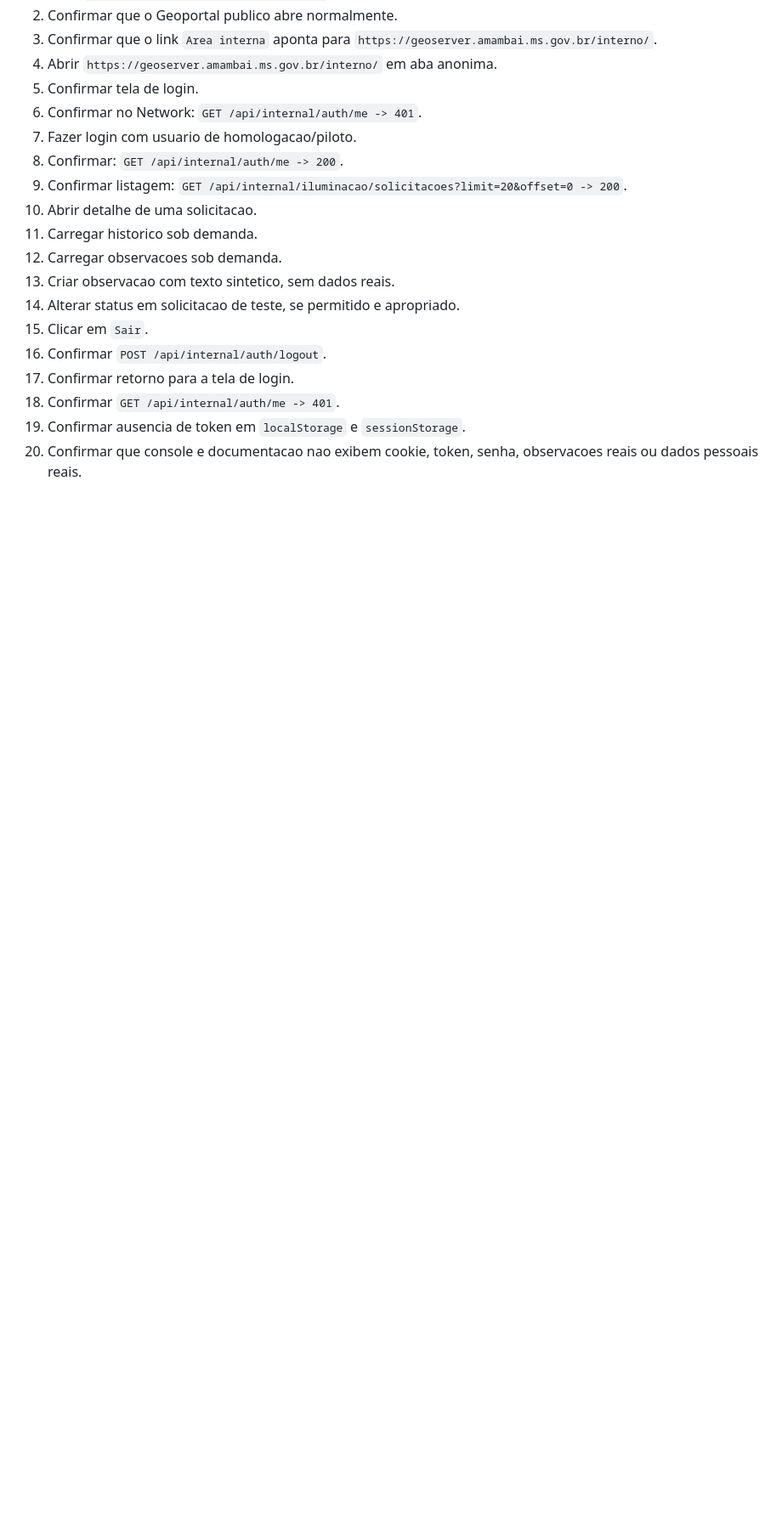
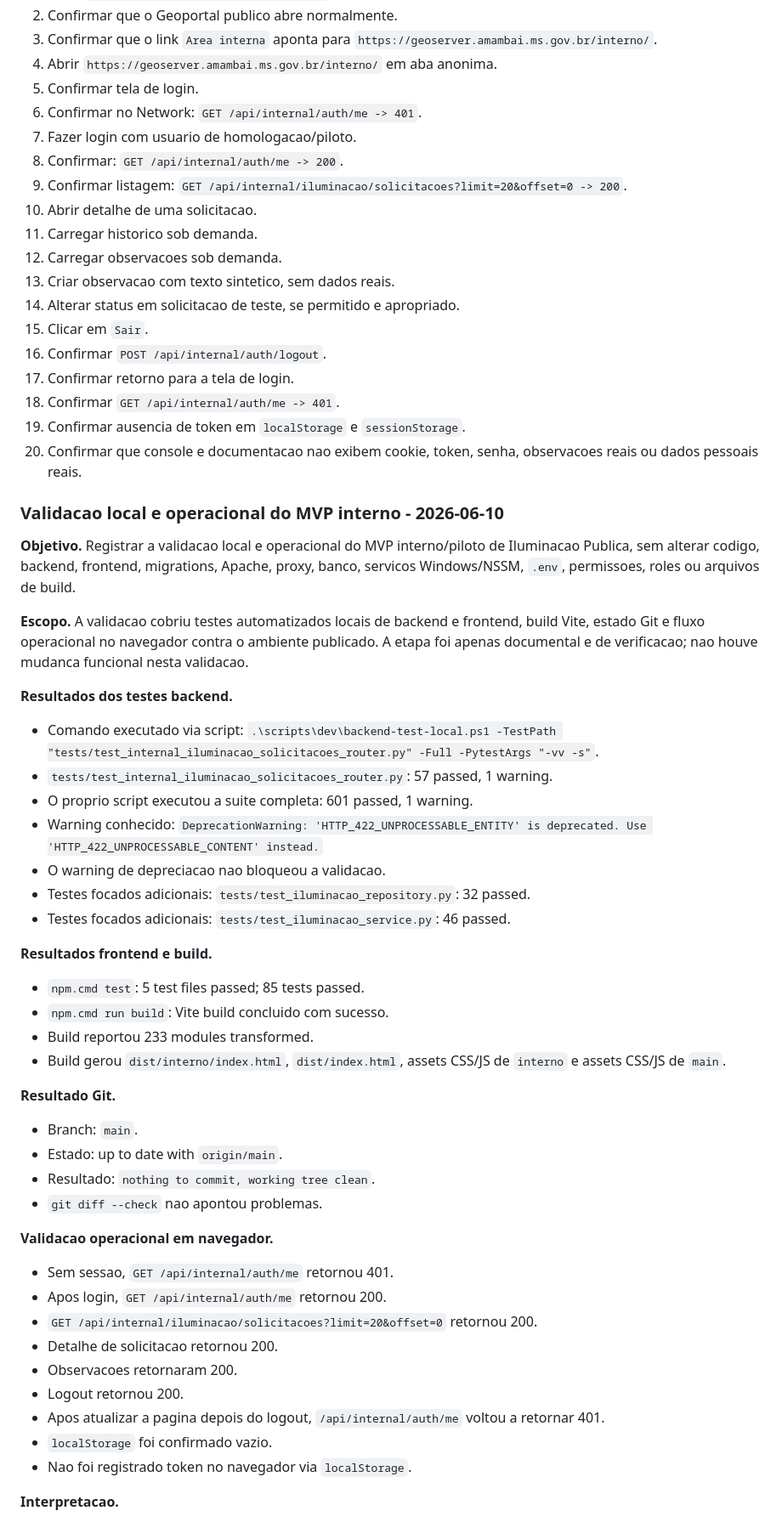
Before and after one commit to apschisky/geoportal-amambai, a Markdown page: geoportal-vite/docs/API-SERVER-DEPLOYMENT-PLAN.md, the part around one of its changes. Shown at 85% size. GitHub-like rendering; blank space fills up the shorter version.

Commit message:
Documenta validacao local e operacional do MVP interno

```diff
--- a/geoportal-vite/docs/API-SERVER-DEPLOYMENT-PLAN.md
+++ b/geoportal-vite/docs/API-SERVER-DEPLOYMENT-PLAN.md
@@ -677,3 +677,47 @@ Regras de seguranca mantidas:
 19. Confirmar ausencia de token em `localStorage` e `sessionStorage`.
 20. Confirmar que console e documentacao nao exibem cookie, token, senha, observacoes reais ou dados pessoais reais.
 
+### Validacao local e operacional do MVP interno - 2026-06-10
+
+**Objetivo.** Registrar a validacao local e operacional do MVP interno/piloto de Iluminacao Publica, sem alterar codigo, backend, frontend, migrations, Apache, proxy, banco, servicos Windows/NSSM, `.env`, permissoes, roles ou arquivos de build.
+
+**Escopo.** A validacao cobriu testes automatizados locais de backend e frontend, build Vite, estado Git e fluxo operacional no navegador contra o ambiente publicado. A etapa foi apenas documental e de verificacao; nao houve mudanca funcional nesta validacao.
+
+**Resultados dos testes backend.**
+
+- Comando executado via script: `.\scripts\dev\backend-test-local.ps1 -TestPath "tests/test_internal_iluminacao_solicitacoes_router.py" -Full -PytestArgs "-vv -s"`.
+- `tests/test_internal_iluminacao_solicitacoes_router.py`: 57 passed, 1 warning.
+- O proprio script executou a suite completa: 601 passed, 1 warning.
+- Warning conhecido: `DeprecationWarning: 'HTTP_422_UNPROCESSABLE_ENTITY' is deprecated. Use 'HTTP_422_UNPROCESSABLE_CONTENT' instead.`
+- O warning de depreciacao nao bloqueou a validacao.
+- Testes focados adicionais: `tests/test_iluminacao_repository.py`: 32 passed.
+- Testes focados adicionais: `tests/test_iluminacao_service.py`: 46 passed.
+
+**Resultados frontend e build.**
+
+- `npm.cmd test`: 5 test files passed; 85 tests passed.
+- `npm.cmd run build`: Vite build concluido com sucesso.
+- Build reportou 233 modules transformed.
+- Build gerou `dist/interno/index.html`, `dist/index.html`, assets CSS/JS de `interno` e assets CSS/JS de `main`.
+
+**Resultado Git.**
+
+- Branch: `main`.
+- Estado: up to date with `origin/main`.
+- Resultado: `nothing to commit, working tree clean`.
+- `git diff --check` nao apontou problemas.
+
+**Validacao operacional em navegador.**
+
+- Sem sessao, `GET /api/internal/auth/me` retornou 401.
+- Apos login, `GET /api/internal/auth/me` retornou 200.
+- `GET /api/internal/iluminacao/solicitacoes?limit=20&offset=0` retornou 200.
+- Detalhe de solicitacao retornou 200.
+- Observacoes retornaram 200.
+- Logout retornou 200.
+- Apos atualizar a pagina depois do logout, `/api/internal/auth/me` voltou a retornar 401.
+- `localStorage` foi confirmado vazio.
+- Nao foi registrado token no navegador via `localStorage`.
+
+**Interpretacao.**
+
```
Also changed, not shown: other parts of geoportal-vite/docs/API-SERVER-DEPLOYMENT-PLAN.md (+18 -0 lines).
